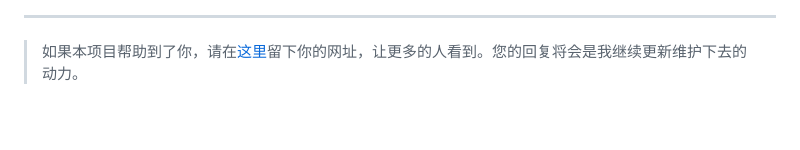
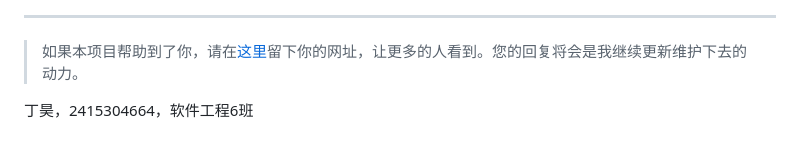
Before and after one commit to bange5694-maker/Knowledge-responsitory, a Markdown page: README.md, the part around the change. Drawn GitHub-style; blank space fills up the shorter version.

Commit message:
添加个人信息

```diff
--- a/README.md
+++ b/README.md
@@ -199,3 +199,5 @@ npm run dev
 
 ---
 > 如果本项目帮助到了你，请在[这里](https://github.com/liangliangyy/DjangoBlog/issues/214)留下你的网址，让更多的人看到。您的回复将会是我继续更新维护下去的动力。
+
+丁昊，2415304664，软件工程6班
```
